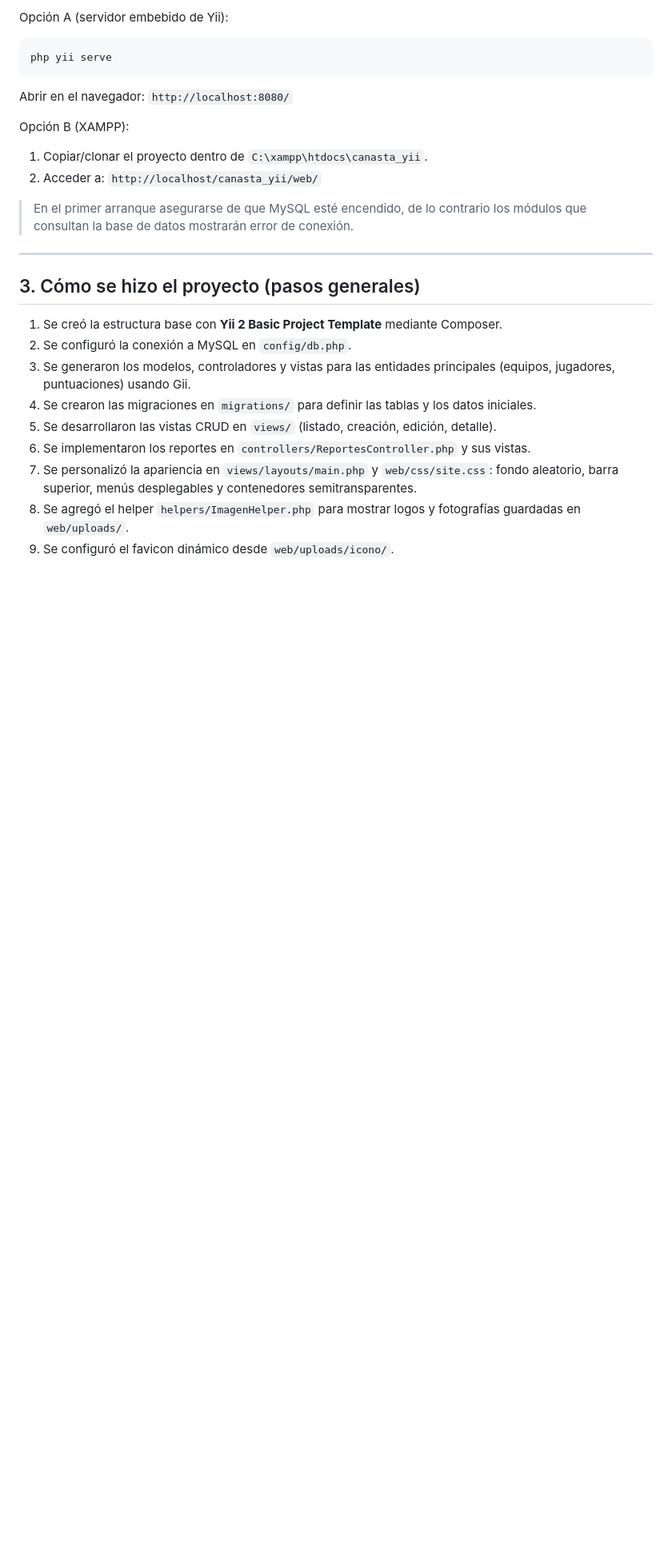
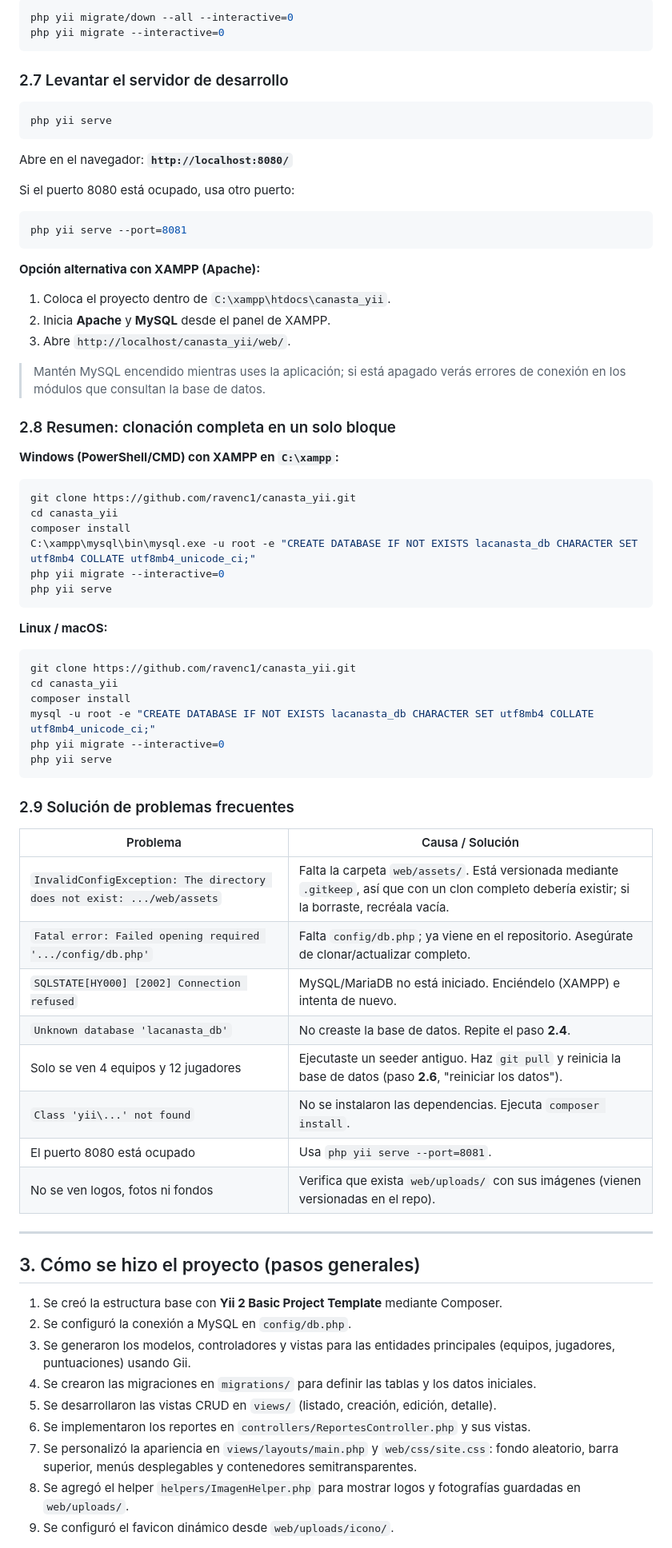
Before and after one commit to ravenc1/canasta_yii, a Markdown page: README.md, the part around one of its changes. Shown at 80% size. Drawn GitHub-style; blank space fills up the shorter version.

````diff
--- a/README.md
+++ b/README.md
@@ -85,18 +109,67 @@ Incluye un seeder con 4 equipos, 12 jugadores, catálogo de tipos de tiro y ~30
 
-Opción A (servidor embebido de Yii):
+```bash
+php yii migrate/down --all --interactive=0
+php yii migrate --interactive=0
+```
+
+### 2.7 Levantar el servidor de desarrollo
 
 ```bash
 php yii serve
 ```
 
-Abrir en el navegador: `http://localhost:8080/`
+Abre en el navegador: **`http://localhost:8080/`**
 
-Opción B (XAMPP):
+Si el puerto 8080 está ocupado, usa otro puerto:
 
-1. Copiar/clonar el proyecto dentro de `C:\xampp\htdocs\canasta_yii`.
-2. Acceder a: `http://localhost/canasta_yii/web/`
+```bash
+php yii serve --port=8081
+```
 
-> En el primer arranque asegurarse de que MySQL esté encendido, de lo contrario los módulos que consultan la base de datos mostrarán error de conexión.
+**Opción alternativa con XAMPP (Apache):**
+
+1. Coloca el proyecto dentro de `C:\xampp\htdocs\canasta_yii`.
+2. Inicia **Apache** y **MySQL** desde el panel de XAMPP.
+3. Abre `http://localhost/canasta_yii/web/`.
+
+> Mantén MySQL encendido mientras uses la aplicación; si está apagado verás errores de conexión en los módulos que consultan la base de datos.
+
+### 2.8 Resumen: clonación completa en un solo bloque
+
+**Windows (PowerShell/CMD) con XAMPP en `C:\xampp`:**
+
+```bash
+git clone https://github.com/ravenc1/canasta_yii.git
+cd canasta_yii
+composer install
+C:\xampp\mysql\bin\mysql.exe -u root -e "CREATE DATABASE IF NOT EXISTS lacanasta_db CHARACTER SET utf8mb4 COLLATE utf8mb4_unicode_ci;"
+php yii migrate --interactive=0
+php yii serve
+```
+
+**Linux / macOS:**
+
+```bash
+git clone https://github.com/ravenc1/canasta_yii.git
+cd canasta_yii
+composer install
+mysql -u root -e "CREATE DATABASE IF NOT EXISTS lacanasta_db CHARACTER SET utf8mb4 COLLATE utf8mb4_unicode_ci;"
+php yii migrate --interactive=0
+php yii serve
+```
+
+### 2.9 Solución de problemas frecuentes
+
+| Problema | Causa / Solución |
+|---|---|
+| `InvalidConfigException: The directory does not exist: .../web/assets` | Falta la carpeta `web/assets/`. Está versionada mediante `.gitkeep`, así que con un clon completo debería existir; si la borraste, recréala vacía. |
+| `Fatal error: Failed opening required '.../config/db.php'` | Falta `config/db.php`; ya viene en el repositorio. Asegúrate de clonar/actualizar completo. |
+| `SQLSTATE[HY000] [2002] Connection refused` | MySQL/MariaDB no está iniciado. Enciéndelo (XAMPP) e intenta de nuevo. |
+| `Unknown database 'lacanasta_db'` | No creaste la base de datos. Repite el paso **2.4**. |
+| Solo se ven 4 equipos y 12 jugadores | Ejecutaste un seeder antiguo. Haz `git pull` y reinicia la base de datos (paso **2.6**, "reiniciar los datos"). |
+| `Class 'yii\...' not found` | No se instalaron las dependencias. Ejecuta `composer install`. |
+| El puerto 8080 está ocupado | Usa `php yii serve --port=8081`. |
+| No se ven logos, fotos ni fondos | Verifica que exista `web/uploads/` con sus imágenes (vienen versionadas en el repo). |
 
 ---
 
````
Also changed, not shown: other parts of README.md (+52 -25 lines).
